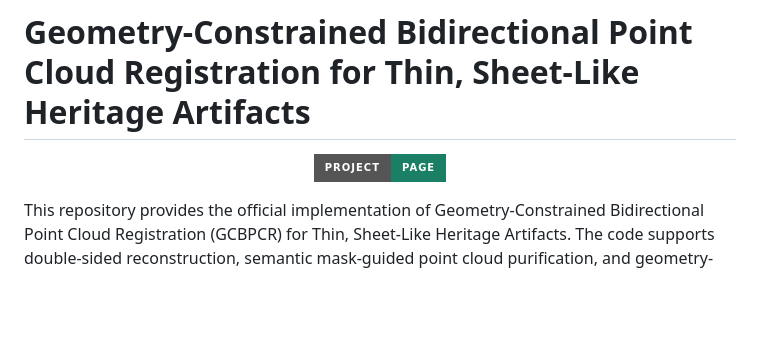
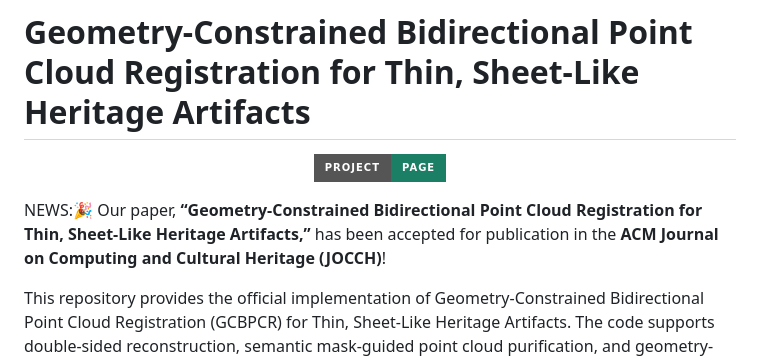
Before and after one commit to zyz-nwpu/Geometry-Constrained-Bidirectional-Point-Cloud-Registration, a Markdown page: README.md, the part around the change. Drawn GitHub-style; badges without logos; blank space fills up the shorter version.

```diff
--- a/README.md
+++ b/README.md
@@ -5,6 +5,8 @@
     <img alt="Project" src="https://img.shields.io/badge/Project-Page-1a7f64?style=for-the-badge">
   </a>
 </p>
+
+NEWS:🎉 Our paper, **“Geometry-Constrained Bidirectional Point Cloud Registration for Thin, Sheet-Like Heritage Artifacts,”** has been accepted for publication in the **ACM Journal on Computing and Cultural Heritage (JOCCH)**!
 
 This repository provides the official implementation of Geometry-Constrained Bidirectional Point Cloud Registration (GCBPCR) for Thin, Sheet-Like Heritage Artifacts. The code supports double-sided reconstruction, semantic mask-guided point cloud purification, and geometry-constrained front-back registration for thin, sheet-like heritage objects.
 
```
